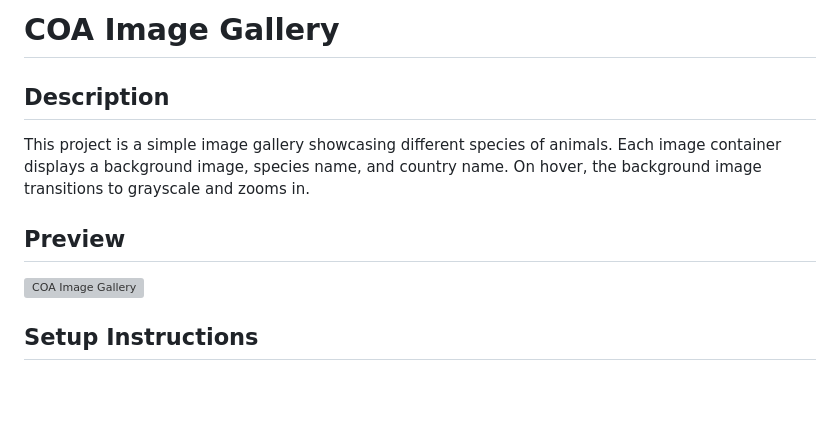
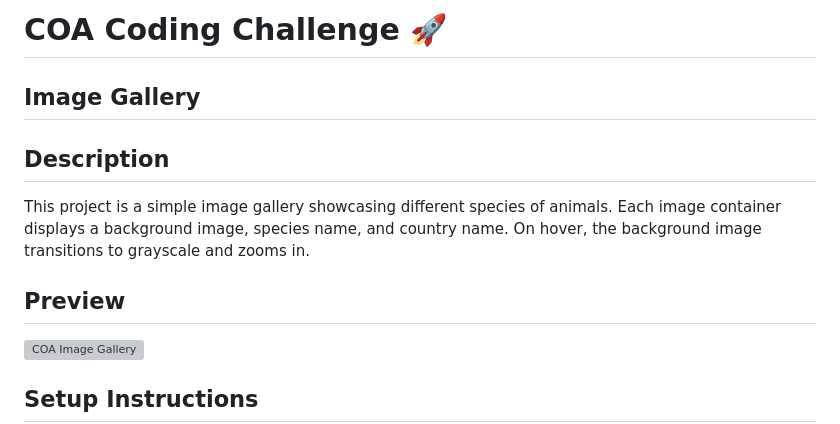
Before and after one commit to jcharles921/quick-design-challenge, a Markdown page: README.md, the part around the change printed below. GitHub-like rendering; blank space fills up the shorter version; grey boxes are pictures that could not be loaded.

```diff
--- a/README.md
+++ b/README.md
@@ -1,11 +1,12 @@
-# COA Image Gallery
+# COA Coding Challenge  🚀
+
+## Image Gallery
 
 ## Description
 
 This project is a simple image gallery showcasing different species of animals. Each image container displays a background image, species name, and country name. On hover, the background image transitions to grayscale and zooms in.
 
 ## Preview
-
 
 ![COA Image Gallery](./assets/desktopPreview.png)
 
```
Also changed, not shown: other parts of README.md (+35 -1 lines), assets/ArrayMapSolutions.png (added), 3 other files.
